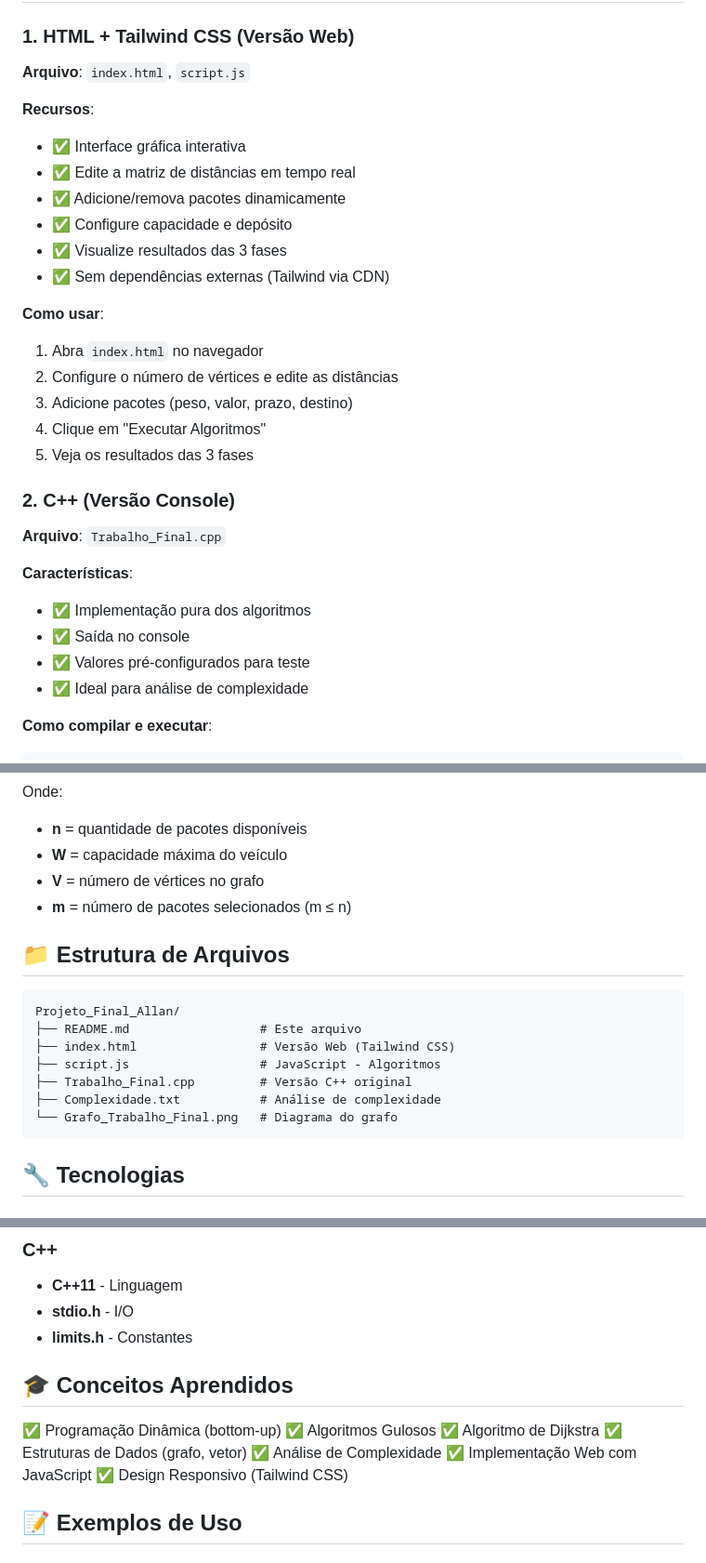
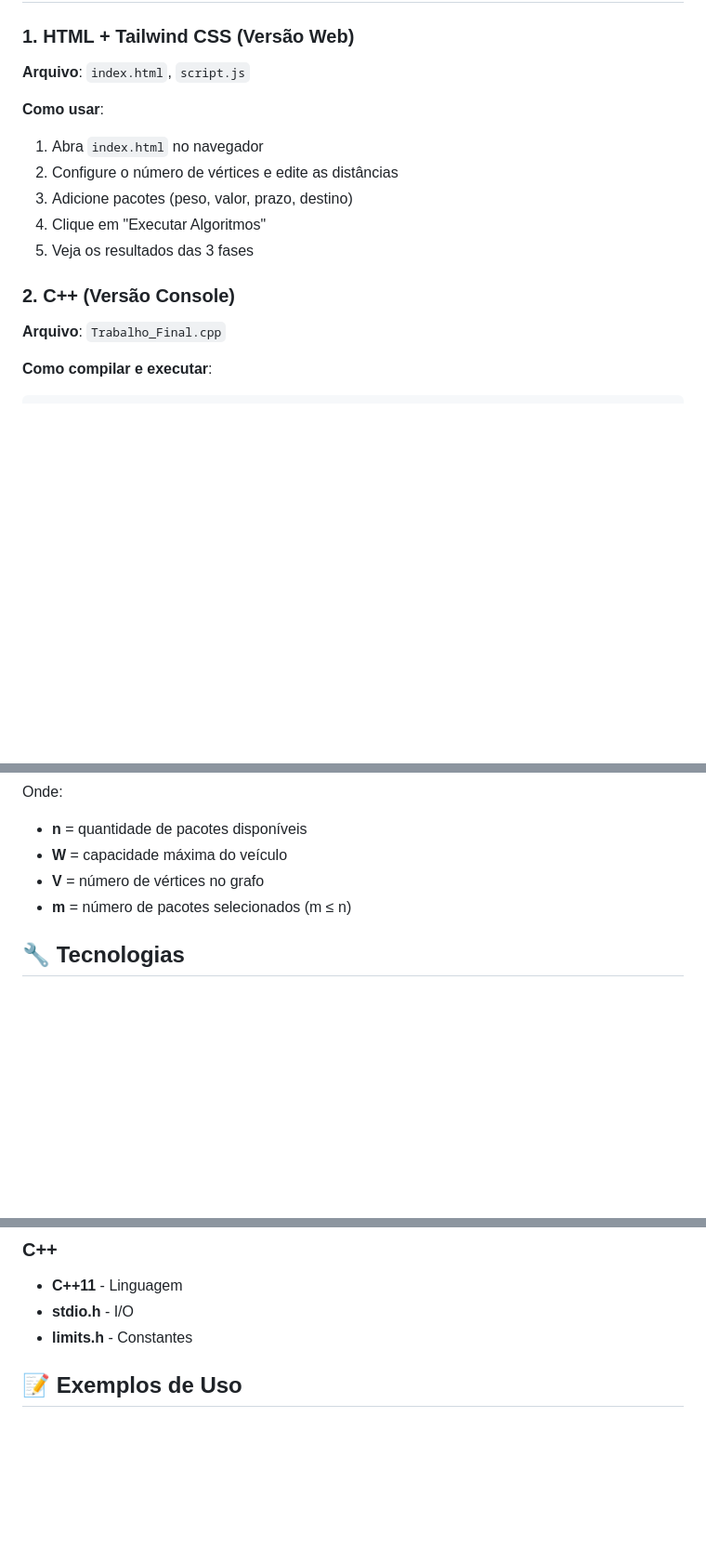
Before and after one commit to gstvdc/Otimizador-de-rotas, a Markdown page: README.md, 3 parts joined by grey strips. Shown: that part at 93% size. Drawn GitHub-style; blank space fills up the shorter version.

````diff
--- a/README.md
+++ b/README.md
@@ -68,15 +68,6 @@ Distâncias: 9 + 2 + 6 = 17 km
 
 **Arquivo**: `index.html`, `script.js`
 
-**Recursos**:
-
-- ✅ Interface gráfica interativa
-- ✅ Edite a matriz de distâncias em tempo real
-- ✅ Adicione/remova pacotes dinamicamente
-- ✅ Configure capacidade e depósito
-- ✅ Visualize resultados das 3 fases
-- ✅ Sem dependências externas (Tailwind via CDN)
-
 **Como usar**:
 
 1. Abra `index.html` no navegador
@@ -88,13 +79,6 @@ Distâncias: 9 + 2 + 6 = 17 km
 ### 2. C++ (Versão Console)
 
 **Arquivo**: `Trabalho_Final.cpp`
-
-**Características**:
-
-- ✅ Implementação pura dos algoritmos
-- ✅ Saída no console
-- ✅ Valores pré-configurados para teste
-- ✅ Ideal para análise de complexidade
 
 **Como compilar e executar**:
 
@@ -142,18 +126,6 @@ Onde:
 - **V** = número de vértices no grafo
 - **m** = número de pacotes selecionados (m ≤ n)
 
-## 📁 Estrutura de Arquivos
-
-```
-Projeto_Final_Allan/
-├── README.md                  # Este arquivo
-├── index.html                 # Versão Web (Tailwind CSS)
-├── script.js                  # JavaScript - Algoritmos
-├── Trabalho_Final.cpp         # Versão C++ original
-├── Complexidade.txt           # Análise de complexidade
-└── Grafo_Trabalho_Final.png   # Diagrama do grafo
-```
-
 ## 🔧 Tecnologias
 
 ### Web
@@ -167,16 +139,6 @@ Projeto_Final_Allan/
 - **C++11** - Linguagem
 - **stdio.h** - I/O
 - **limits.h** - Constantes
-
-## 🎓 Conceitos Aprendidos
-
-✅ Programação Dinâmica (bottom-up)
-✅ Algoritmos Gulosos
-✅ Algoritmo de Dijkstra
-✅ Estruturas de Dados (grafo, vetor)
-✅ Análise de Complexidade
-✅ Implementação Web com JavaScript
-✅ Design Responsivo (Tailwind CSS)
 
 ## 📝 Exemplos de Uso
 
````
Also changed, not shown: other parts of README.md (+0 -47 lines).
